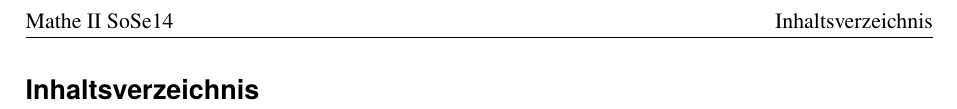
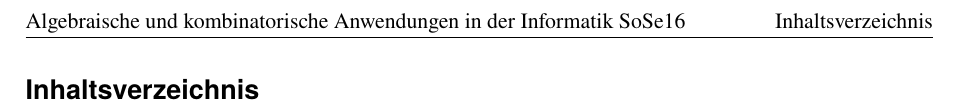
Before and after one commit to Tammie47/AKAI, a LaTeX document (skript.tex): part of page 2 of 2, cut at the place of the change. Compiled offline with pdfLaTeX.

Commit message:
Titel angepasst

```diff
--- a/skript.tex
+++ b/skript.tex
@@ -20,7 +20,7 @@
 \pagestyle{fancy}
 \renewcommand{\sectionmark}[1]{%
 \markboth {#1}{}}
-\fancyhead[L]{Mathe II SoSe14}
+\fancyhead[L]{Algebraische und kombinatorische Anwendungen in der Informatik SoSe16}
 \fancyhead[R]{\leftmark}
 
 
@@ -67,8 +67,8 @@
 \title{Mathematik II}
 
 % Dokumentinfo
-\usepackage[pdftex, pdftitle={Mathe 2 SoSe14 - ueberarbeitet}, pdfauthor={Felicia Saar}]{hyperref}
-\hypersetup{pdftitle={Mathematik 2}, pdfnewwindow, colorlinks, linkcolor=black}
+\usepackage[pdftex, pdftitle={AKAI SoSe 16}, pdfauthor={Thomas Sachs, Felicia Saar}]{hyperref}
+\hypersetup{pdftitle={AKAI}, pdfnewwindow, colorlinks, linkcolor=black}
 
 \begin{document}
 
```
Also changed, not shown: skript.tex (18 more changed lines).
